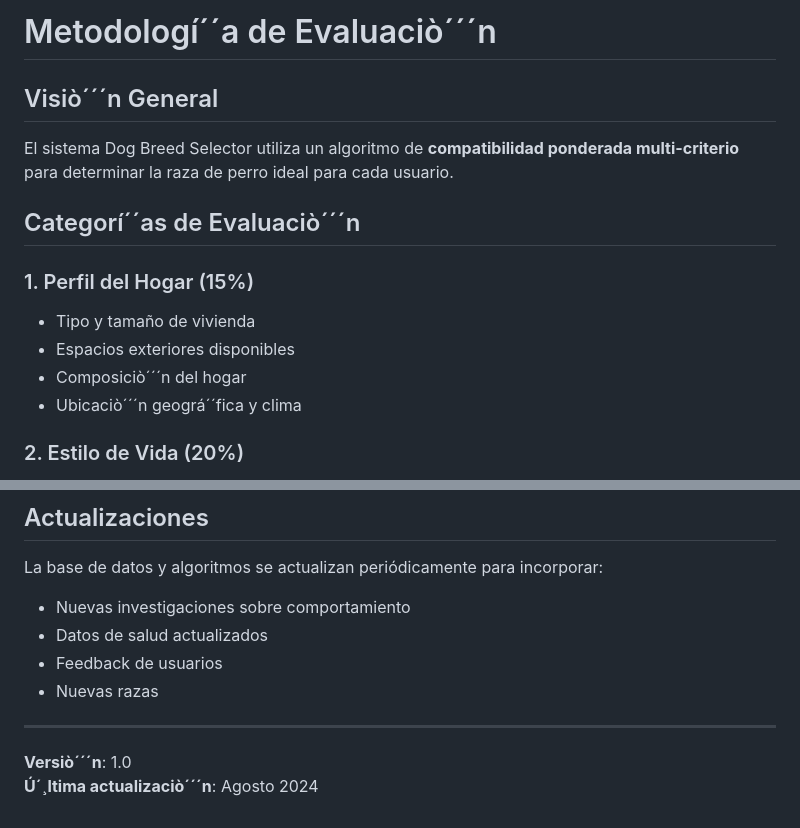
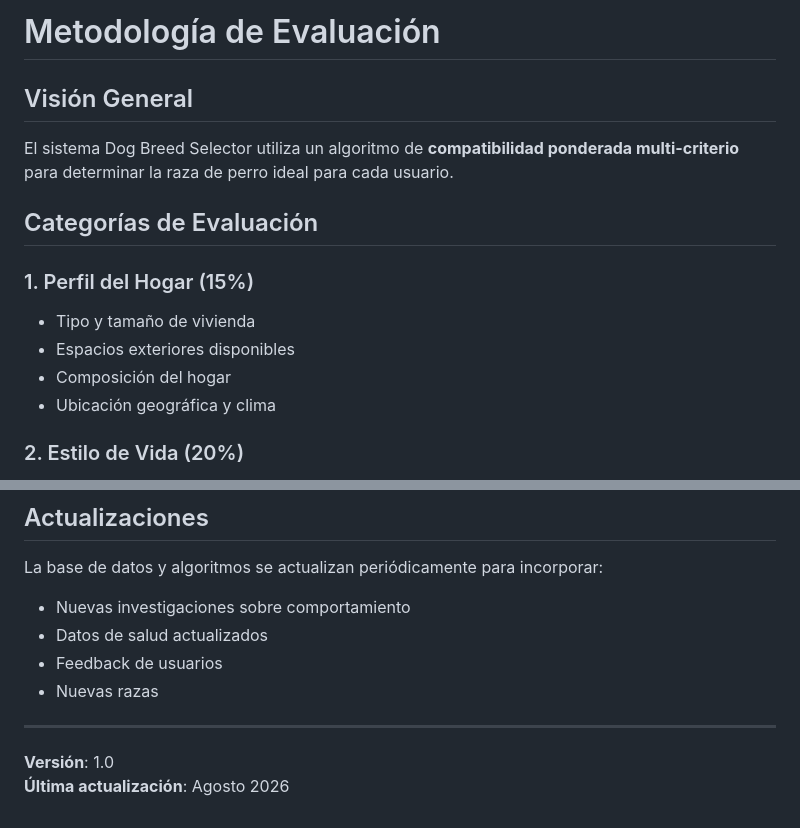
Before and after one commit to fmarquezarate-png/dog-breed-selector, a Markdown page: docs/methodology.md, 2 parts joined by grey strips. Drawn GitHub-style.

```diff
--- a/docs/methodology.md
+++ b/docs/methodology.md
@@ -1,16 +1,16 @@
-# Metodologí´´a de Evaluaciò´´´n
+# Metodología de Evaluación
 
-## Visiò´´´n General
+## Visión General
 
 El sistema Dog Breed Selector utiliza un algoritmo de **compatibilidad ponderada multi-criterio** para determinar la raza de perro ideal para cada usuario.
 
-## Categorí´´as de Evaluaciò´´´n
+## Categorías de Evaluación
 
 ### 1. Perfil del Hogar (15%)
 - Tipo y tamaño de vivienda
 - Espacios exteriores disponibles
-- Composiciò´´´n del hogar
-- Ubicaciò´´´n geográ´´fica y clima
+- Composición del hogar
+- Ubicación geográfica y clima
 
 ### 2. Estilo de Vida (20%)
 - Nivel de actividad física
@@ -113,5 +113,5 @@ La base de datos y algoritmos se actualizan periódicamente para incorporar:
 
 ---
 
-**Versiò´´´n**: 1.0
-**Ú´¸ltima actualizaciò´´´n**: Agosto 2024
+**Versión**: 1.0
+**Última actualización**: Agosto 2026
```
Also changed, not shown: other parts of docs/methodology.md (+16 -16 lines).
